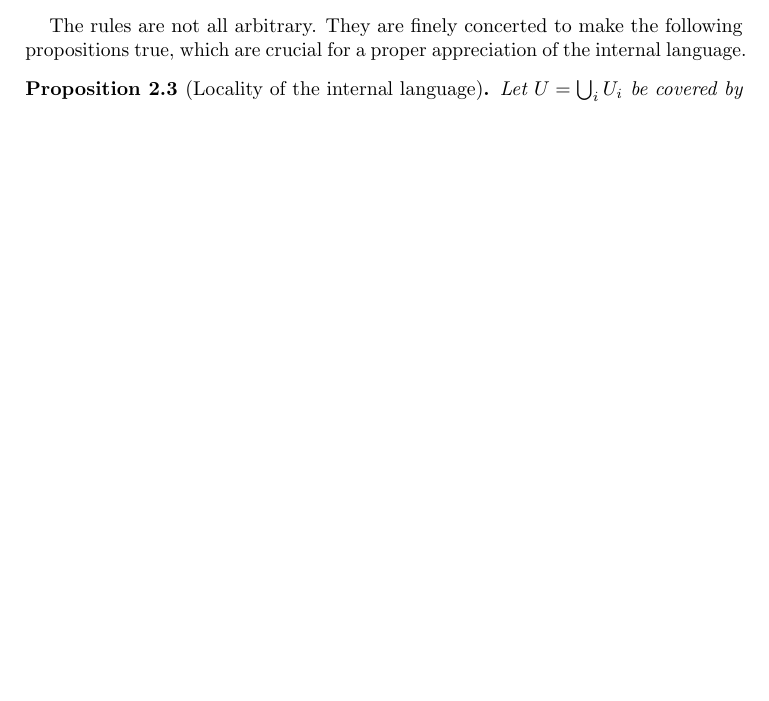
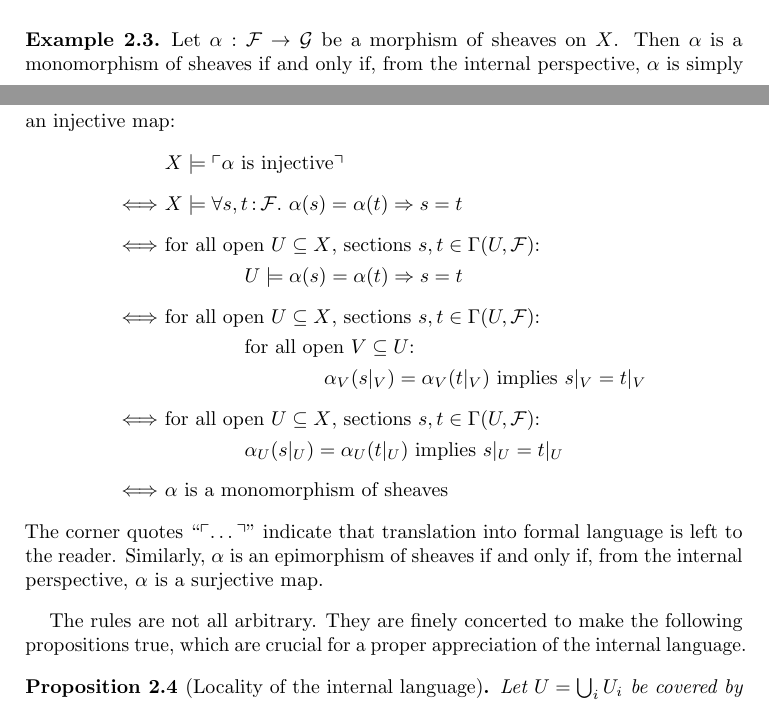
Before and after one commit to iblech/internal-methods, a LaTeX paper (notes.tex): part of page 2 of 14 before the commit and two parts of pages 2 and 3 of 14 after it, the two joined at a grey line, cut at the place of the change, the shorter picture padded with empty space. Compiled offline with pdfLaTeX.

Commit message:
A first hands-on example of the translating machinery

```diff
--- a/notes.tex
+++ b/notes.tex
@@ -155,6 +155,36 @@ Shulman's stack semantics~\cite{shulman:stack}, a slight extension. They are
 needed so that we can formulate universal properties in the internal
 language.
 \end{rem}
+
+\begin{ex}Let~$\alpha : \F \to \G$ be a morphism of sheaves on~$X$. Then
+$\alpha$ is a monomorphism of sheaves if and only if, from the internal
+perspective,~$\alpha$ is simply an injective map:
+\begin{align*}
+  & X \models \speak{$\alpha$ is injective} \\[0.5em]
+  \Longleftrightarrow\
+  & X \models \forall s,t\?\F\_ \alpha(s) = \alpha(t) \Rightarrow s = t \\[0.5em]
+  \Longleftrightarrow\ &
+    \text{for all open~$U \subseteq X$, sections $s, t \in \Gamma(U, \F)$:} \\
+  &\qquad\qquad
+      U \models \alpha(s) = \alpha(t) \Rightarrow s = t \\[0.5em]
+  \Longleftrightarrow\ &
+    \text{for all open~$U \subseteq X$, sections $s, t \in \Gamma(U, \F)$:} \\
+  &\qquad\qquad
+      \text{for all open~$V \subseteq U$:} \\
+  &\qquad\qquad\qquad\qquad
+        \text{$\alpha_V(s|_V) = \alpha_V(t|_V)$ implies $s|_V = t|_V$} \\[0.5em]
+  \Longleftrightarrow\ &
+    \text{for all open~$U \subseteq X$, sections $s, t \in \Gamma(U, \F)$:} \\
+  &\qquad\qquad
+        \text{$\alpha_U(s|_U) = \alpha_U(t|_U)$ implies $s|_U = t|_U$} \\[0.5em]
+  \Longleftrightarrow\ &
+    \text{$\alpha$ is a monomorphism of sheaves}
+\end{align*}
+The corner quotes ``$\speak{\ldots}$'' indicate that translation into formal
+language is left to the reader. Similarly,~$\alpha$ is an epimorphism of
+sheaves if and only if, from the internal perspective,~$\alpha$ is a
+surjective map.
+\end{ex}
 
 The rules are not all arbitrary. They are finely concerted to make the
 following propositions true, which are crucial for a proper appreciation of the
```
